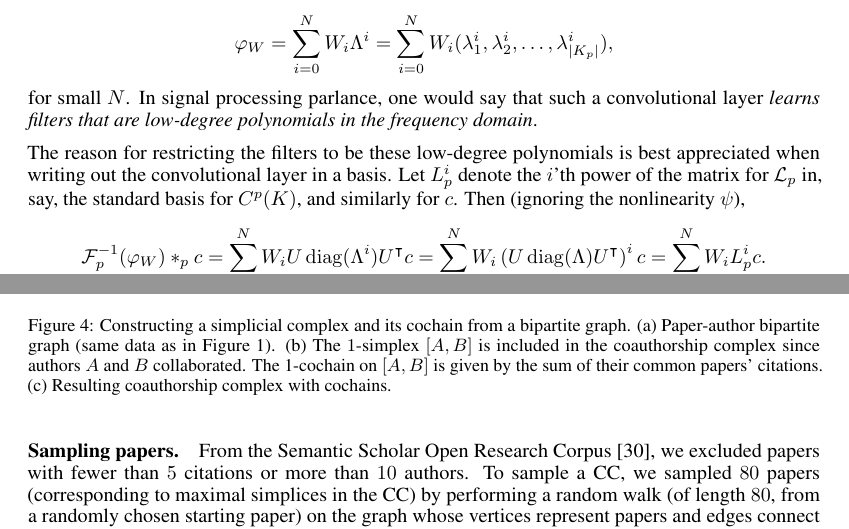
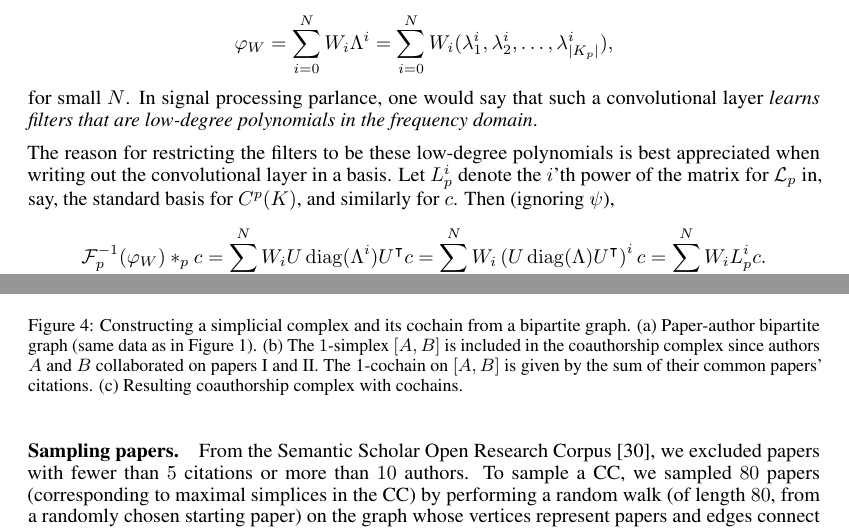
Before and after one commit to stefaniaebli/paper-snn-neurips2020tda, a LaTeX paper (neurips_2020_tda.tex, which reads scnn.tex, supplementary.tex): two parts of pages 4 and 8 of 8, joined at a grey line, cut so that both start at the same text. Compiled offline with pdfLaTeX.

Commit message:
small edits

```diff
--- a/scnn.tex
+++ b/scnn.tex
@@ -25,7 +25,7 @@ for some as of yet unspecified $\varphi_W\in\mathbb{R}^{\lvert K_p \rvert}$. To
 \end{equation*}
 for small $N$. In signal processing parlance, one would say that such a convolutional layer \emph{learns filters that are low-degree polynomials in the frequency domain}.
 
-The reason for restricting the filters to be these low-degree polynomials is best appreciated when writing out the convolutional layer in a basis. Let $L^i_p$ denote the $i$'th power of the matrix for $\mathcal{L}_p$ in, say, the standard basis for $C^p(K)$, and similarly for $c$. Then (ignoring the nonlinearity $\psi$),
+The reason for restricting the filters to be these low-degree polynomials is best appreciated when writing out the convolutional layer in a basis. Let $L^i_p$ denote the $i$'th power of the matrix for $\mathcal{L}_p$ in, say, the standard basis for $C^p(K)$, and similarly for $c$. Then (ignoring $\psi$),
 \begin{equation*}
   \mathcal{F}\inv_p(\varphi_W)\ast_p c = \sum_{i=0}^N W_iU\diag(\Lambda^i)U\transpose c = \sum_{i=0}^N W_i\left(U\diag(\Lambda)U\transpose\right)^i c = \sum_{i=0}^NW_iL^i_pc. %\label{eq:filter}
 \end{equation*}
--- a/supplementary.tex
+++ b/supplementary.tex
@@ -117,7 +117,7 @@ See Figure~\ref{fig:bipartite}.
 \caption{%
     Constructing a simplicial complex and its cochain from a bipartite graph.
     (a)~Paper-author bipartite graph (same data as in Figure~\ref{fig:data2complex}).
-    (b)~The $1$-simplex $[A,B]$ is included in the coauthorship complex since authors $A$ and $B$ collaborated.
+    (b)~The $1$-simplex $[A,B]$ is included in the coauthorship complex since authors $A$ and $B$ collaborated on papers I and II.
     The 1-cochain on $[A,B]$ is given by the sum of their common papers' citations.
     (c)~Resulting coauthorship complex with cochains.
 }\label{fig:bipartite}
```
Also changed, not shown: discussion.tex (+1 -0 lines).
